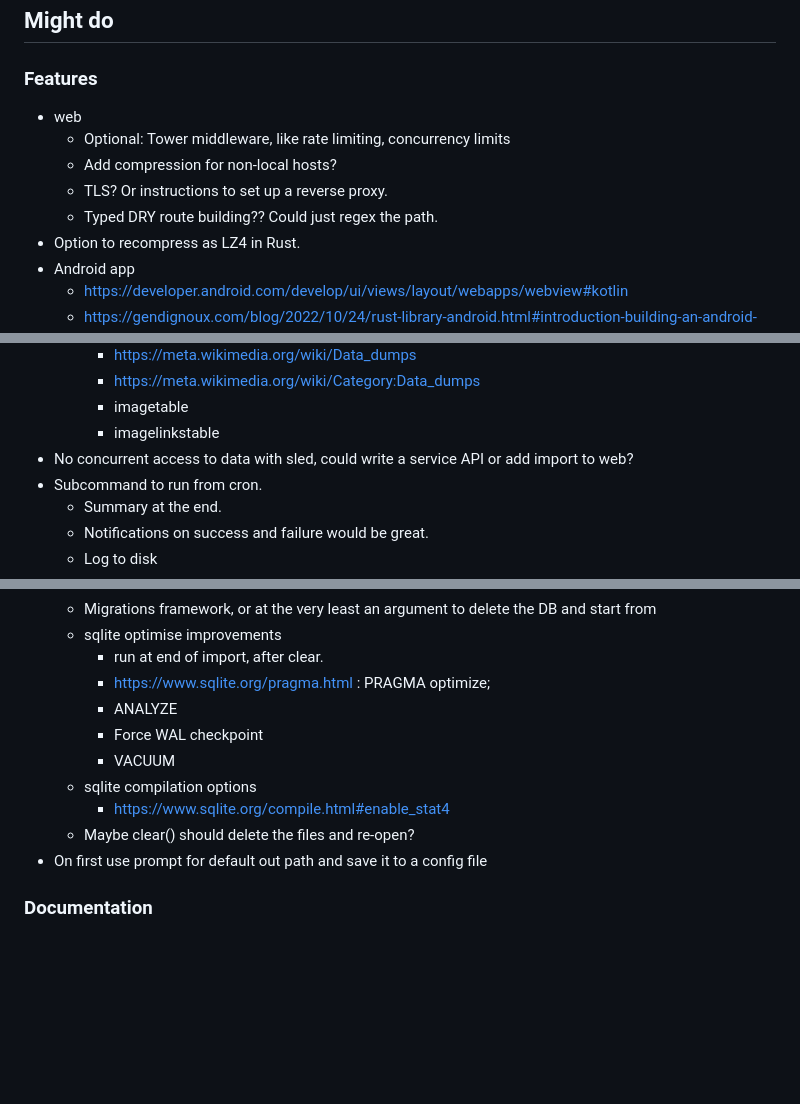
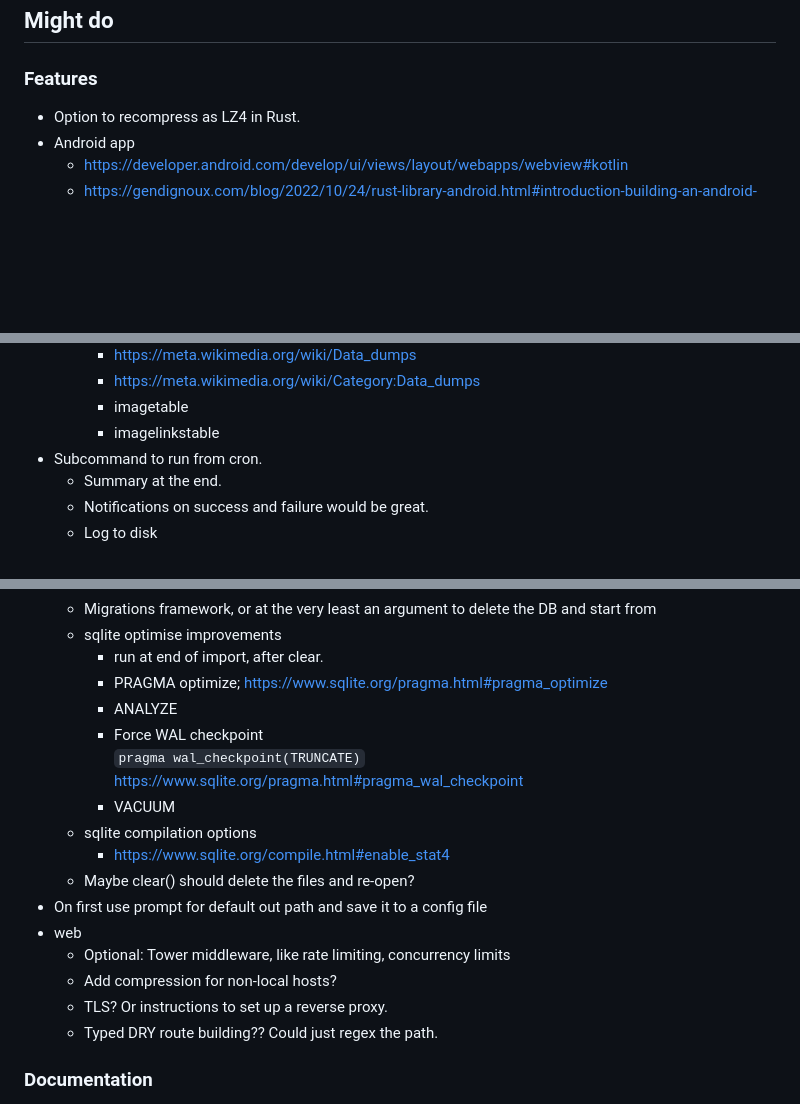
Before and after one commit to fluffysquirrels/wikimedia-rs, a Markdown page: doc/todo.md, 3 parts joined by grey strips. GitHub-like rendering; blank space fills up the shorter version.

```diff
--- a/doc/todo.md
+++ b/doc/todo.md
@@ -85,11 +77,6 @@
 
 ### Features
 
-* web
-    * Optional: Tower middleware, like rate limiting, concurrency limits
-    * Add compression for non-local hosts?
-    * TLS? Or instructions to set up a reverse proxy.
-    * Typed DRY route building?? Could just regex the path.
 * Option to recompress as LZ4 in Rust.
 * Android app
     *  https://developer.android.com/develop/ui/views/layout/webapps/webview#kotlin
@@ -183,7 +170,6 @@
         * https://meta.wikimedia.org/wiki/Category:Data_dumps
         * imagetable
         * imagelinkstable
-* No concurrent access to data with sled, could write a service API or add import to web?
 * Subcommand to run from cron.
     * Summary at the end.
     * Notifications on success and failure would be great.
@@ -240,14 +226,21 @@
     * Migrations framework, or at the very least an argument to delete the DB and start from
     * sqlite optimise improvements
         * run at end of import, after clear.
-        * https://www.sqlite.org/pragma.html : PRAGMA optimize;
+        * PRAGMA optimize; https://www.sqlite.org/pragma.html#pragma_optimize
         * ANALYZE
         * Force WAL checkpoint
+          `pragma wal_checkpoint(TRUNCATE)`
+          https://www.sqlite.org/pragma.html#pragma_wal_checkpoint
         * VACUUM
     * sqlite compilation options
         * https://www.sqlite.org/compile.html#enable_stat4
     * Maybe clear() should delete the files and re-open?
 * On first use prompt for default out path and save it to a config file
+* web
+    * Optional: Tower middleware, like rate limiting, concurrency limits
+    * Add compression for non-local hosts?
+    * TLS? Or instructions to set up a reverse proxy.
+    * Typed DRY route building?? Could just regex the path.
 
 ### Documentation
 * bin/set-env
```
Also changed, not shown: other parts of doc/todo.md (+10 -18 lines).
